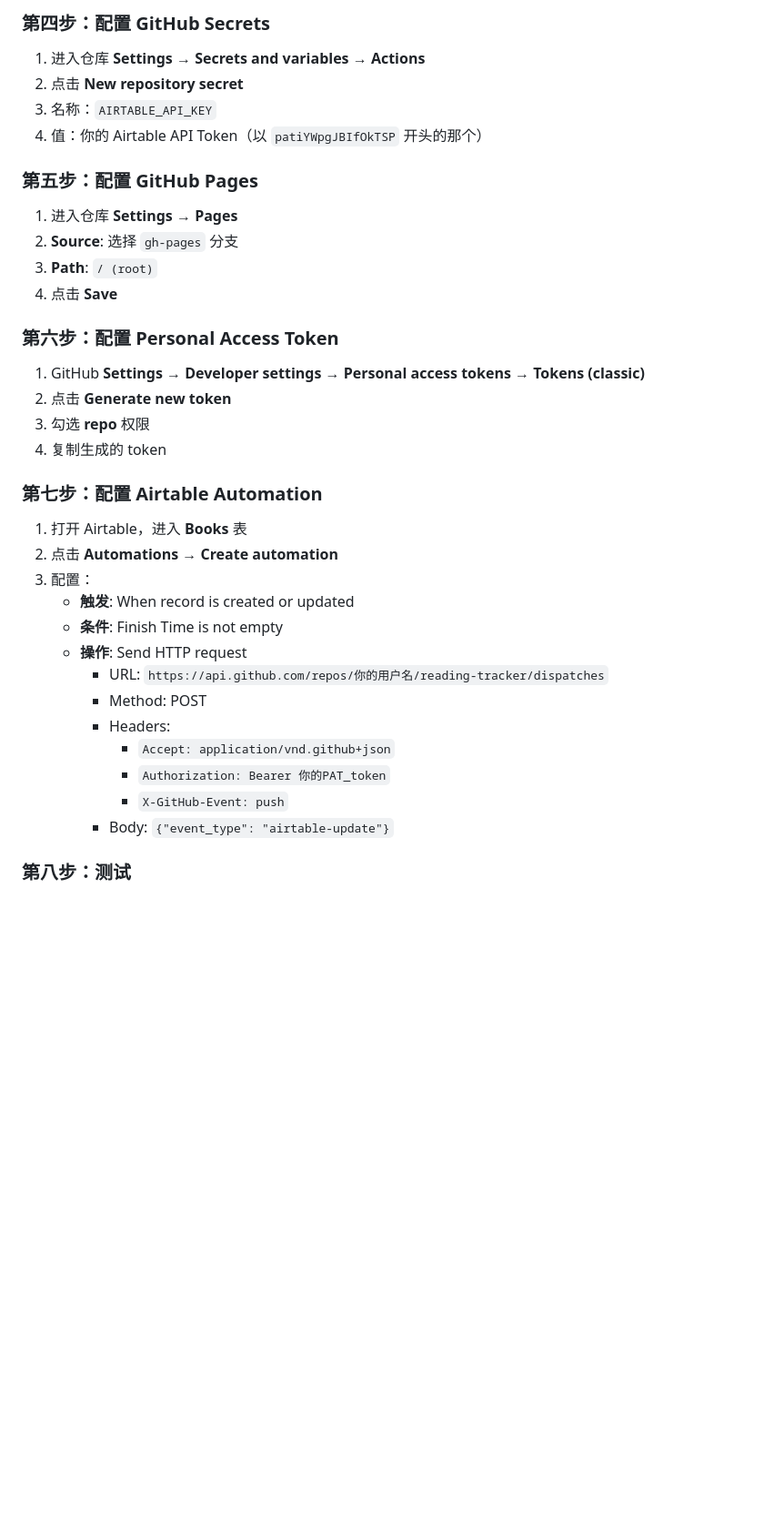
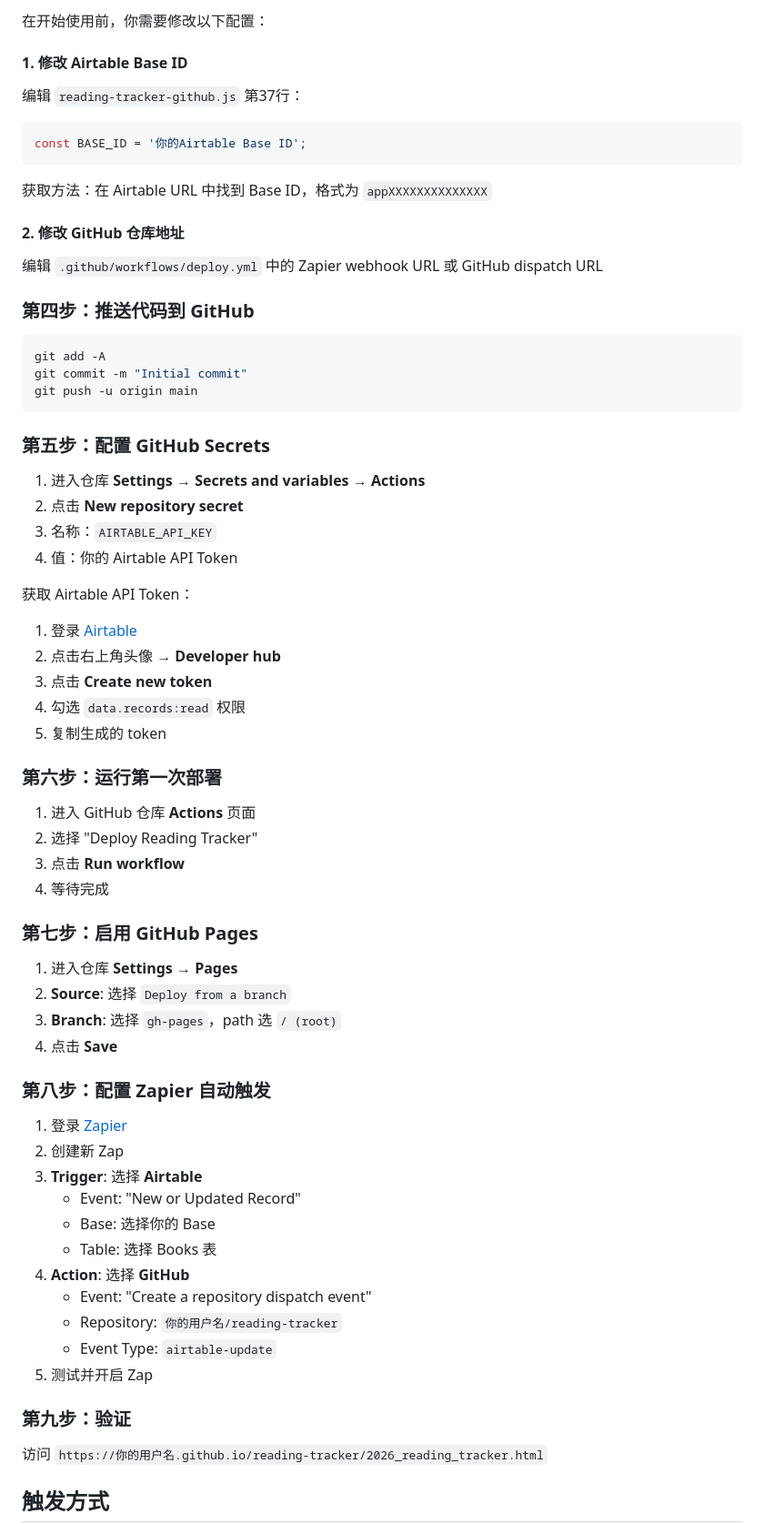
Before and after one commit to Nickilism/reading-tracker, a Markdown page: prompt.md, the part around one of its changes. Shown at 91% size. Drawn GitHub-style; blank space fills up the shorter version.

````diff
--- a/prompt.md
+++ b/prompt.md
@@ -64,40 +70,73 @@
 
-### 第四步：配置 GitHub Secrets
+在开始使用前，你需要修改以下配置：
+
+#### 1. 修改 Airtable Base ID
+
+编辑 `reading-tracker-github.js` 第37行：
+
+```javascript
+const BASE_ID = '你的Airtable Base ID';
+```
+
+获取方法：在 Airtable URL 中找到 Base ID，格式为 `appXXXXXXXXXXXXXX`
+
+#### 2. 修改 GitHub 仓库地址
+
+编辑 `.github/workflows/deploy.yml` 中的 Zapier webhook URL 或 GitHub dispatch URL
+
+### 第四步：推送代码到 GitHub
+
+```bash
+git add -A
+git commit -m "Initial commit"
+git push -u origin main
+```
+
+### 第五步：配置 GitHub Secrets
 
 1. 进入仓库 **Settings** → **Secrets and variables** → **Actions**
 2. 点击 **New repository secret**
 3. 名称：`AIRTABLE_API_KEY`
-4. 值：你的 Airtable API Token（以 `patiYWpgJBIfOkTSP` 开头的那个）
+4. 值：你的 Airtable API Token
 
-### 第五步：配置 GitHub Pages
+获取 Airtable API Token：
+1. 登录 [Airtable](https://airtable.com)
+2. 点击右上角头像 → **Developer hub**
+3. 点击 **Create new token**
+4. 勾选 `data.records:read` 权限
+5. 复制生成的 token
+
+### 第六步：运行第一次部署
+
+1. 进入 GitHub 仓库 **Actions** 页面
+2. 选择 "Deploy Reading Tracker"
+3. 点击 **Run workflow**
+4. 等待完成
+
+### 第七步：启用 GitHub Pages
 
 1. 进入仓库 **Settings** → **Pages**
-2. **Source**: 选择 `gh-pages` 分支
-3. **Path**: `/ (root)`
+2. **Source**: 选择 `Deploy from a branch`
+3. **Branch**: 选择 `gh-pages`，path 选 `/ (root)`
 4. 点击 **Save**
 
-### 第六步：配置 Personal Access Token
+### 第八步：配置 Zapier 自动触发
 
-1. GitHub **Settings** → **Developer settings** → **Personal access tokens** → **Tokens (classic)**
-2. 点击 **Generate new token**
-3. 勾选 **repo** 权限
-4. 复制生成的 token
+1. 登录 [Zapier](https://zapier.com)
+2. 创建新 Zap
+3. **Trigger**: 选择 **Airtable**
+   - Event: "New or Updated Record"
+   - Base: 选择你的 Base
+   - Table: 选择 Books 表
+4. **Action**: 选择 **GitHub**
+   - Event: "Create a repository dispatch event"
+   - Repository: `你的用户名/reading-tracker`
+   - Event Type: `airtable-update`
+5. 测试并开启 Zap
 
-### 第七步：配置 Airtable Automation
+### 第九步：验证
 
-1. 打开 Airtable，进入 **Books** 表
-2. 点击 **Automations** → **Create automation**
-3. 配置：
-   - **触发**: When record is created or updated
-   - **条件**: Finish Time is not empty
-   - **操作**: Send HTTP request
-     - URL: `https://api.github.com/repos/你的用户名/reading-tracker/dispatches`
-     - Method: POST
-     - Headers:
-       - `Accept: application/vnd.github+json`
-       - `Authorization: Bearer 你的PAT_token`
-       - `X-GitHub-Event: push`
-     - Body: `{"event_type": "airtable-update"}`
+访问 `https://你的用户名.github.io/reading-tracker/2026_reading_tracker.html`
 
-### 第八步：测试
+## 触发方式
 
````
Also changed, not shown: other parts of prompt.md (+70 -42 lines).
